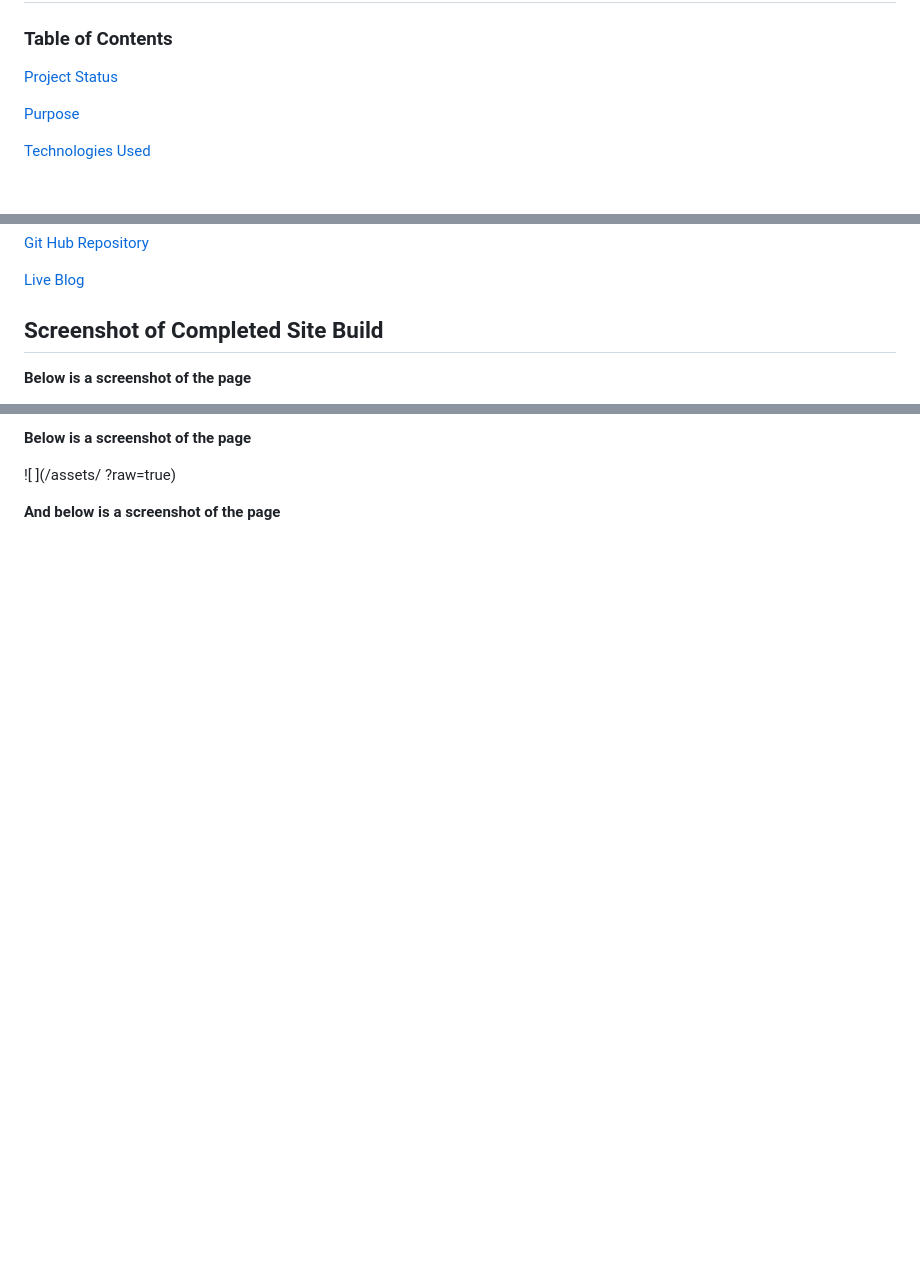
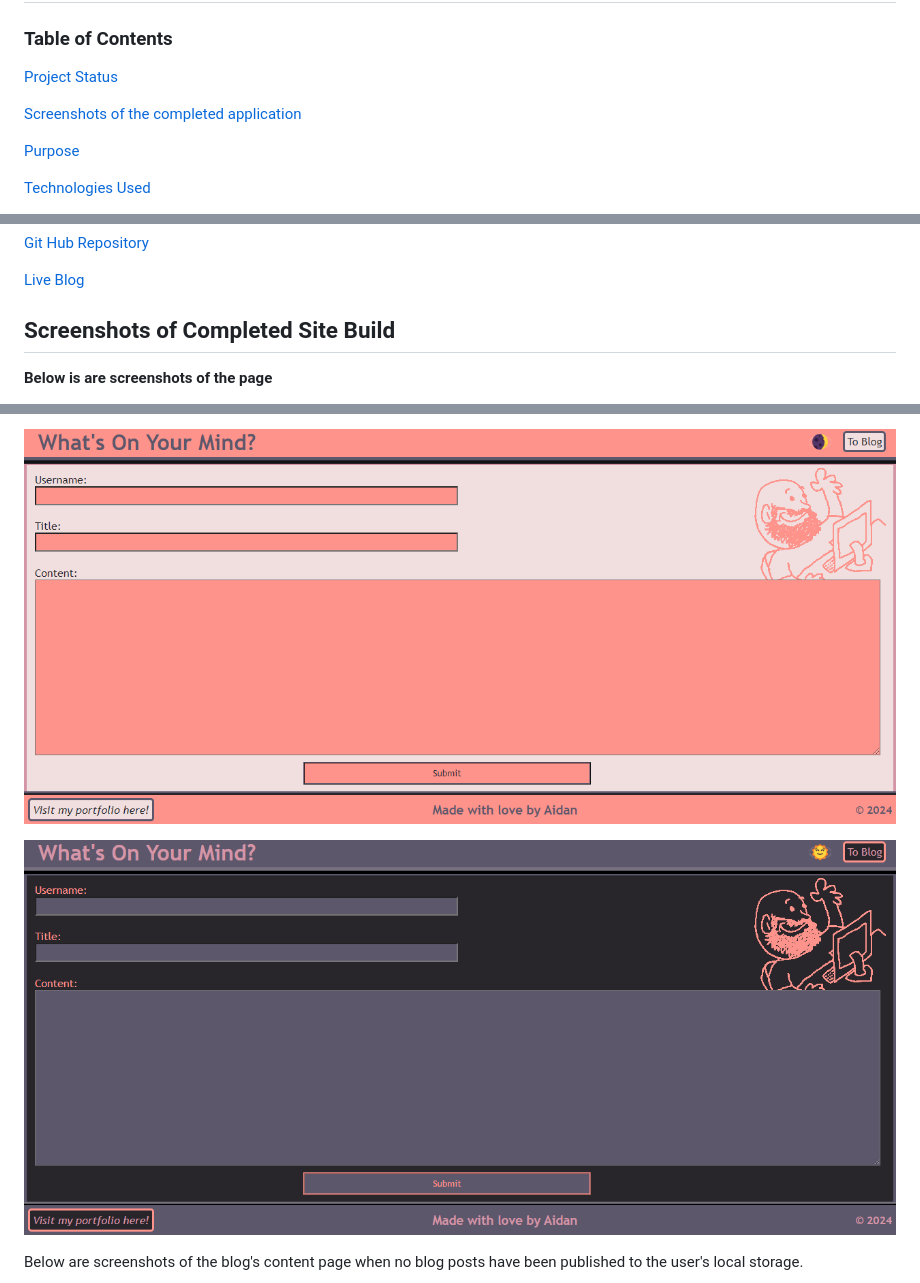
Before and after one commit to aaguimond/module04-challenge-personal-blog, a Markdown page: README.md, 3 parts joined by grey strips. GitHub-like rendering; pictures changed too: assets/screenshots/BlogLandingPageDark.png (added), assets/screenshots/BlogLandingPageLight.png (added); blank space fills up the shorter version.

Commit message:
completed README and added screenshots

```diff
--- a/README.md
+++ b/README.md
@@ -5,6 +5,8 @@
 ### Table of Contents
 
 [Project Status](#project-status)
+
+[Screenshots of the completed application](#screenshots-of-completed-site-build)
 
 [Purpose](#purpose)
 
@@ -28,7 +30,7 @@
 
 [Live Blog](https://aaguimond.github.io/module04-challenge-personal-blog/)
 
-## Screenshot of Completed Site Build
+## Screenshots of Completed Site Build
 
-**Below is a screenshot of the page**
+**Below is are screenshots of the page**
 
@@ -36,7 +38,7 @@
 
-**Below is a screenshot of the page**
+![a screenshot of the landing page in light mode](/assets/screenshots/BlogLandingPageLight.png?raw=true)
 
-![ ](/assets/ ?raw=true)
+![a screenshot of the landing page in dark mode](/assets/screenshots/BlogLandingPageDark.png?raw=true)
 
-**And below is a screenshot of the page**
+Below are screenshots of the blog's content page when no blog posts have been published to the user's local storage.
 
```
Also changed, not shown: other parts of README.md (+45 -5 lines), assets/screenshots/BlogContentPageEmptyDark.png (added), assets/screenshots/BlogContentPageEmptyLight.png (added), assets/screenshots/BlogContentPageMultipleWithLocalStorageDark.png (added), assets/screenshots/BlogContentPagePublishedLight.png (added).
